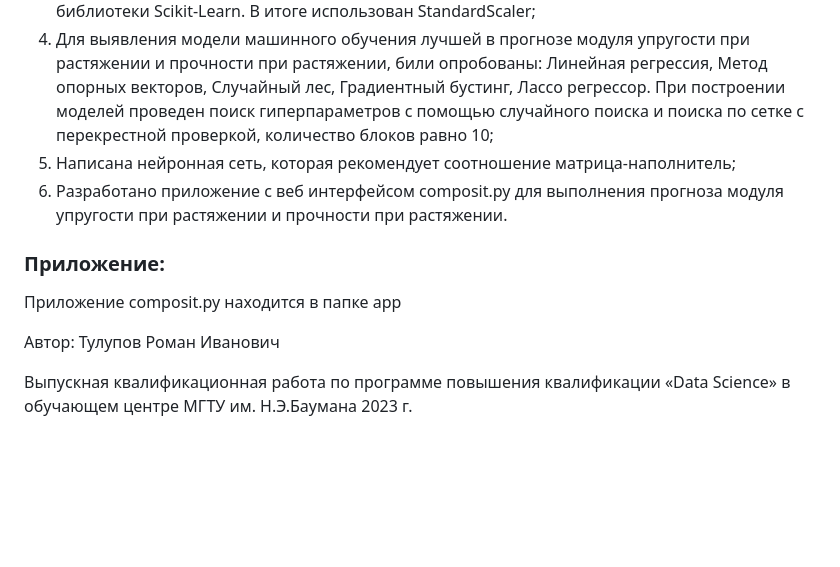
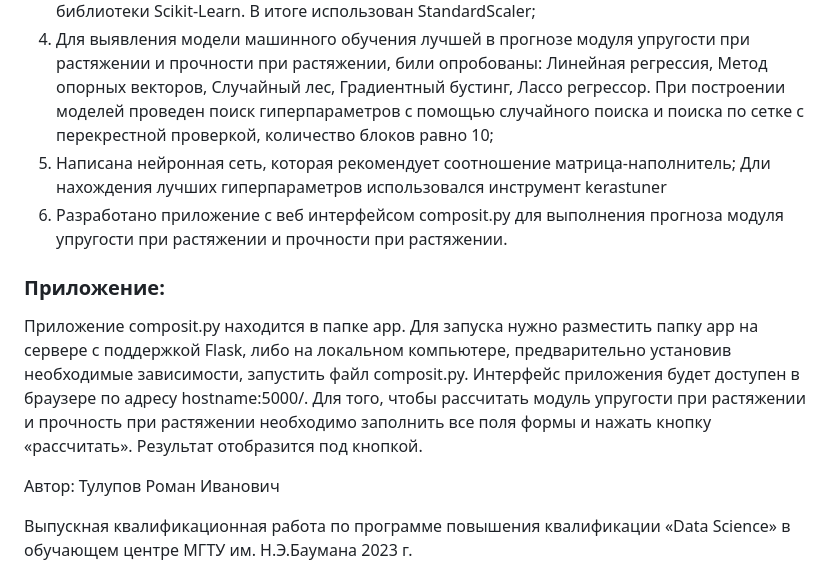
Before and after one commit to ritulupov/BKP, a Markdown page: README.md, the part around the change. Rendered like a GitHub page; blank space fills up the shorter version.

```diff
--- a/README.md
+++ b/README.md
@@ -23,12 +23,13 @@
 3.	Проведена предобработка данных: из колонки 'Поверхностная плотность, г/м2' извлечен квадратный корень для смещения распределения вправо, удалены выбросы по правилу трех сигм. Для нормализации были опробованы MinMaxScaler, StandardScaler и Normalizer из библиотеки Scikit-Learn. В итоге использован StandardScaler;
 4.	Для выявления модели машинного обучения лучшей в прогнозе модуля упругости при растяжении и прочности при растяжении, били опробованы: Линейная регрессия, Метод опорных векторов, Случайный лес, Градиентный бустинг, Лассо регрессор. При построении моделей проведен поиск гиперпараметров с помощью случайного поиска и поиска по сетке с перекрестной проверкой, количество блоков равно 10;
 5.	Написана нейронная сеть, которая рекомендует соотношение матрица-наполнитель;
-6.	Разработано приложение с веб интерфейсом composit.py для выполнения прогноза модуля упругости при растяжении и прочности при растяжении.
+Дли нахождения лучших гиперпараметров использовался инструмент kerastuner
+7.	Разработано приложение с веб интерфейсом composit.py для выполнения прогноза модуля упругости при растяжении и прочности при растяжении.
 
 
 ### Приложение:
 
-Приложение composit.py находится в папке app
+Приложение composit.py находится в папке app. Для запуска нужно разместить папку app на сервере с поддержкой Flask, либо на локальном компьютере, предварительно установив необходимые зависимости, запустить файл composit.py. Интерфейс приложения будет доступен в браузере по адресу hostname:5000/. Для того, чтобы рассчитать модуль упругости при растяжении и прочность при растяжении необходимо заполнить все поля формы и нажать кнопку «рассчитать». Результат отобразится под кнопкой.
 
 Автор: Тулупов Роман Иванович
 
```
